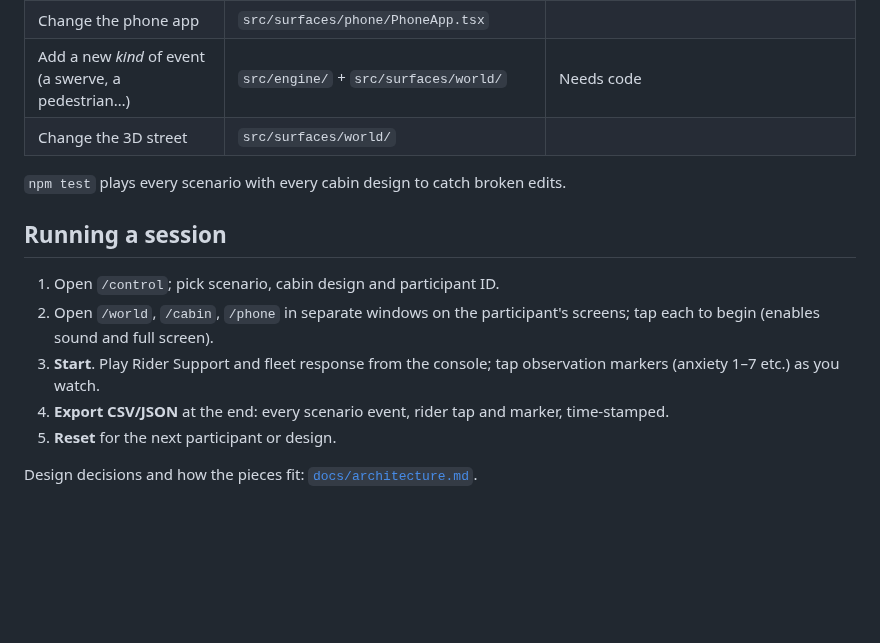
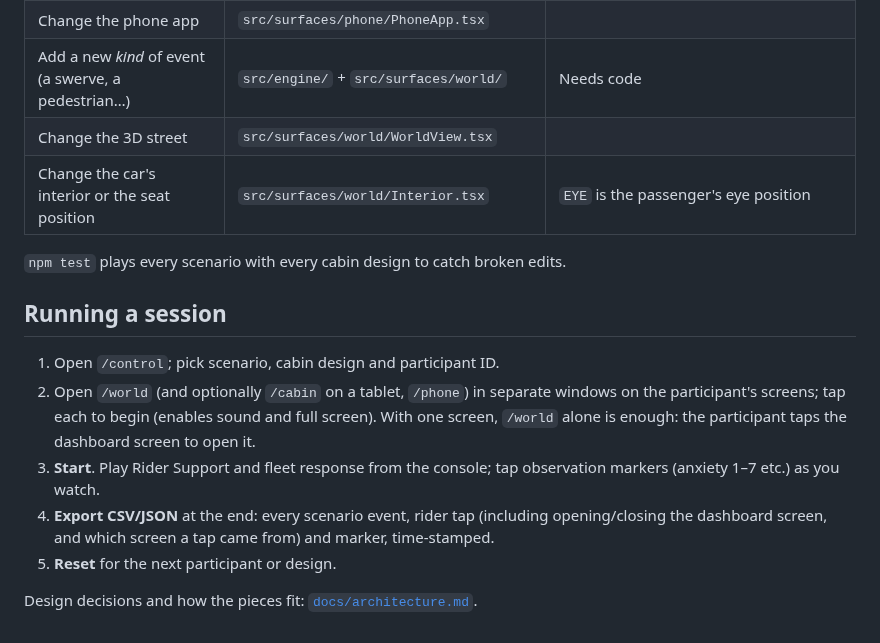
Before and after one commit to tnamdevnote/autonomous-v, a Markdown page: README.md, the part around one of its changes. Drawn GitHub-style; blank space fills up the shorter version.

```diff
--- a/README.md
+++ b/README.md
@@ -55,16 +59,17 @@ clearance, or `maxWaitSeconds` passes. Then it eases around the truck and contin
 | Test a Figma frame | `src/designs/<name>/design.ts` + exported images | See `src/designs/sample-figma/design.ts`. Add `?hotspots` to the URL to see hotspots |
 | Change the phone app | `src/surfaces/phone/PhoneApp.tsx` | |
 | Add a new *kind* of event (a swerve, a pedestrian…) | `src/engine/` + `src/surfaces/world/` | Needs code |
-| Change the 3D street | `src/surfaces/world/` | |
+| Change the 3D street | `src/surfaces/world/WorldView.tsx` | |
+| Change the car's interior or the seat position | `src/surfaces/world/Interior.tsx` | `EYE` is the passenger's eye position |
 
 `npm test` plays every scenario with every cabin design to catch broken edits.
 
 ## Running a session
 
 1. Open `/control`; pick scenario, cabin design and participant ID.
-2. Open `/world`, `/cabin`, `/phone` in separate windows on the participant's screens; tap each to begin (enables sound and full screen).
+2. Open `/world` (and optionally `/cabin` on a tablet, `/phone`) in separate windows on the participant's screens; tap each to begin (enables sound and full screen). With one screen, `/world` alone is enough: the participant taps the dashboard screen to open it.
 3. **Start**. Play Rider Support and fleet response from the console; tap observation markers (anxiety 1–7 etc.) as you watch.
-4. **Export CSV/JSON** at the end: every scenario event, rider tap and marker, time-stamped.
+4. **Export CSV/JSON** at the end: every scenario event, rider tap (including opening/closing the dashboard screen, and which screen a tap came from) and marker, time-stamped.
 5. **Reset** for the next participant or design.
 
 Design decisions and how the pieces fit: [`docs/architecture.md`](docs/architecture.md).
```
Also changed, not shown: other parts of README.md (+8 -4 lines), docs/architecture.md (+5 -0 lines), docs/screenshots/in-car-back-seat.png (added), docs/screenshots/in-car-screen-opened.png (added), docs/screenshots/lab-holding-transparent.png, docs/screenshots/world-view.png (deleted), 13 other files.
